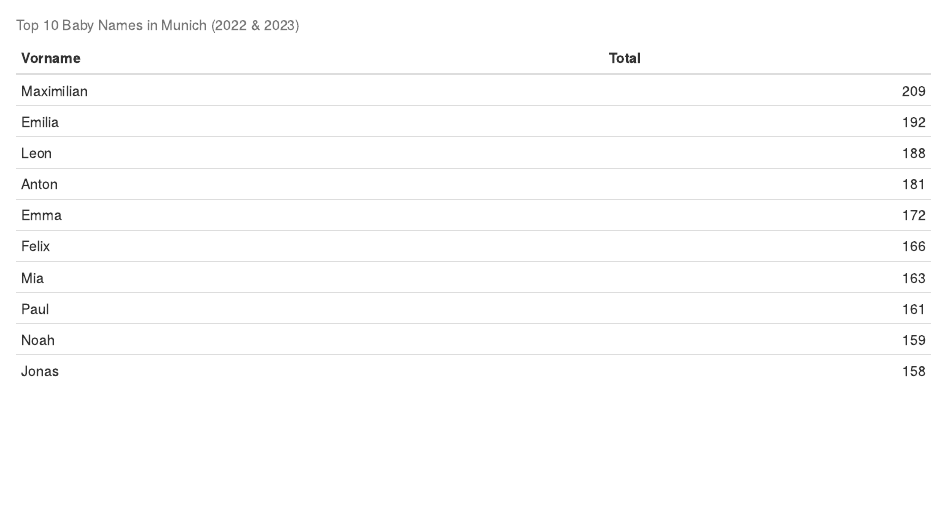
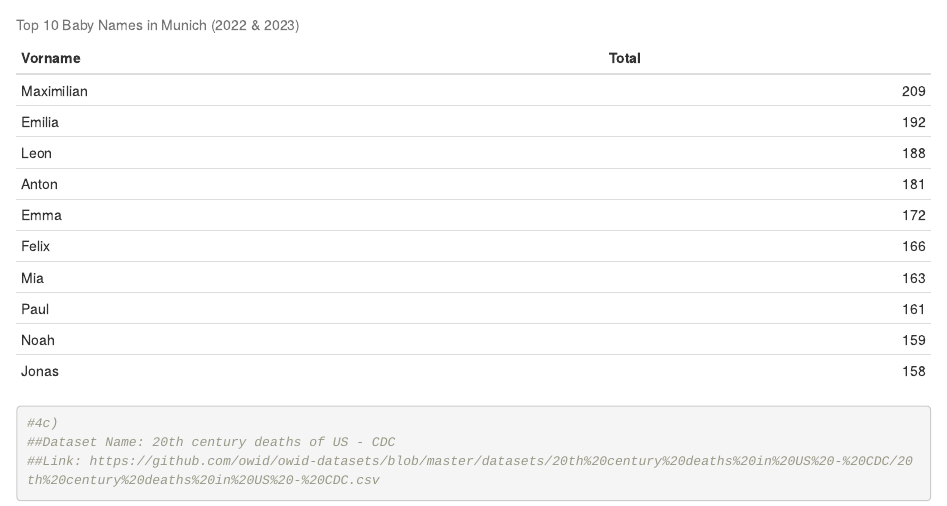
Before and after one commit to Vivian082/exeRcise-sheet-3, an R Markdown document (exercise.3.Rmd): the page in a window 1100 px wide, from 2130 px down. Rendered offline with R 4.5, knitr and Pandoc, with nearby package versions.

Commit message:
git the dataset

```diff
--- a/exercise.3.Rmd
+++ b/exercise.3.Rmd
@@ -62,6 +62,15 @@ popular_names <- combined_data %>%
 knitr::kable(popular_names, caption = "Top 10 Baby Names in Munich (2022 & 2023)")
 
 
+#4c)
+##Dataset Name: 20th century deaths of US - CDC
+##Link: https://github.com/owid/owid-datasets/blob/master/datasets/20th%20century%20deaths%20in%20US%20-%20CDC/20th%20century%20deaths%20in%20US%20-%20CDC.csv
+
+
+
+
+
+
 
 
 
```
